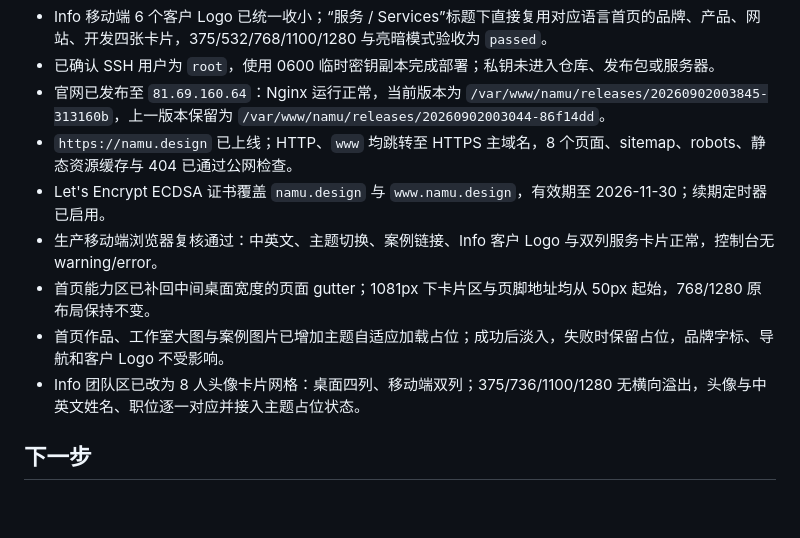
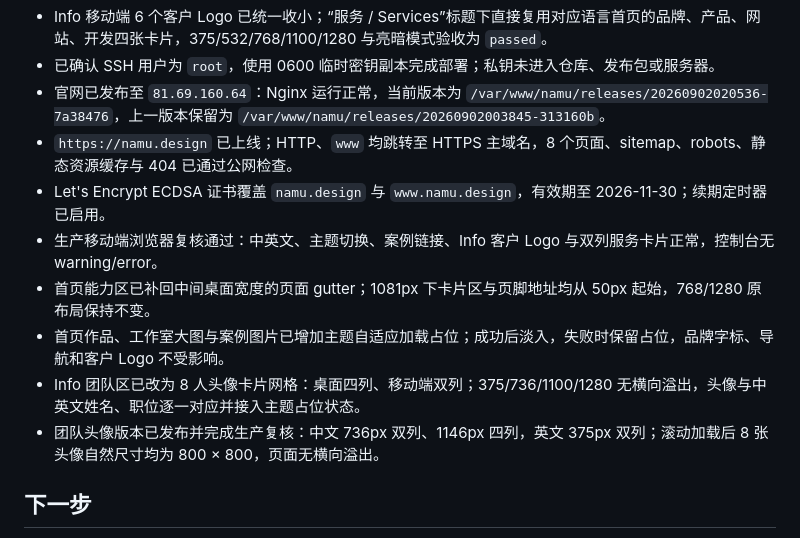
Before and after one commit to illli/namudesign, a Markdown page: PROGRESS.md, the part around the change. Rendered like a GitHub page; blank space fills up the shorter version.

```diff
--- a/PROGRESS.md
+++ b/PROGRESS.md
@@ -20,13 +20,14 @@
 - 中文首页主文案已取消人为换行，页脚语言与主题图标间距增至 40px；原有头部、作品滚动、语言和主题交互保持不变。
 - Info 移动端 6 个客户 Logo 已统一收小；“服务 / Services”标题下直接复用对应语言首页的品牌、产品、网站、开发四张卡片，375/532/768/1100/1280 与亮暗模式验收为 `passed`。
 - 已确认 SSH 用户为 `root`，使用 0600 临时密钥副本完成部署；私钥未进入仓库、发布包或服务器。
-- 官网已发布至 `81.69.160.64`：Nginx 运行正常，当前版本为 `/var/www/namu/releases/20260902003845-313160b`，上一版本保留为 `/var/www/namu/releases/20260902003044-86f14dd`。
+- 官网已发布至 `81.69.160.64`：Nginx 运行正常，当前版本为 `/var/www/namu/releases/20260902020536-7a38476`，上一版本保留为 `/var/www/namu/releases/20260902003845-313160b`。
 - `https://namu.design` 已上线；HTTP、`www` 均跳转至 HTTPS 主域名，8 个页面、sitemap、robots、静态资源缓存与 404 已通过公网检查。
 - Let's Encrypt ECDSA 证书覆盖 `namu.design` 与 `www.namu.design`，有效期至 2026-11-30；续期定时器已启用。
 - 生产移动端浏览器复核通过：中英文、主题切换、案例链接、Info 客户 Logo 与双列服务卡片正常，控制台无 warning/error。
 - 首页能力区已补回中间桌面宽度的页面 gutter；1081px 下卡片区与页脚地址均从 50px 起始，768/1280 原布局保持不变。
 - 首页作品、工作室大图与案例图片已增加主题自适应加载占位；成功后淡入，失败时保留占位，品牌字标、导航和客户 Logo 不受影响。
 - Info 团队区已改为 8 人头像卡片网格：桌面四列、移动端双列；375/736/1100/1280 无横向溢出，头像与中英文姓名、职位逐一对应并接入主题占位状态。
+- 团队头像版本已发布并完成生产复核：中文 736px 双列、1146px 四列，英文 375px 双列；滚动加载后 8 张头像自然尺寸均为 800 × 800，页面无横向溢出。
 
 ## 下一步
 
```
Also changed, not shown: design-qa.md (+1 -0 lines), tasks/todo.md (+2 -1 lines).
